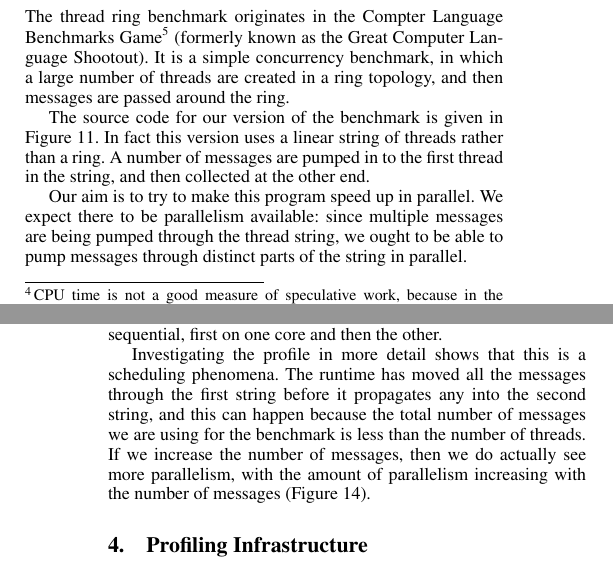
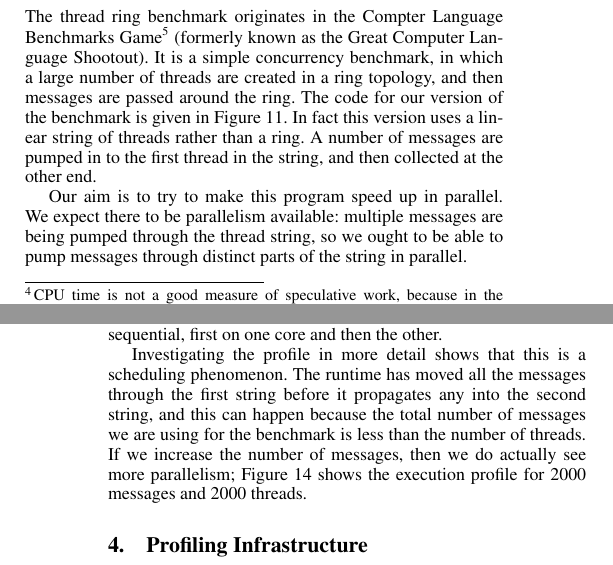
Before and after one commit to scpmw/ThreadScope, a LaTeX paper (papers/haskell_symposium_2009/ghc-parallel-tuning.tex, which reads papers/haskell_symposium_2009/threadring.tex): two parts of the columns of pages 7 and 9 of 12, joined at a grey line, cut so that both start at the same text. Compiled offline with pdfLaTeX; a missing font is replaced by an installed copy or a similar font.

Commit message:
polish
Ignore-this: 6fc682db882fdb87977a387eacbe6cb7

darcs-hash:20090508150235-12142-edffb006dfe74dd70e1443fc7980a73fdd0dc6ff

```diff
--- a/papers/haskell_symposium_2009/threadring.tex
+++ b/papers/haskell_symposium_2009/threadring.tex
@@ -1,12 +1,11 @@
 \subsection{Thread Ring}
 
 The thread ring benchmark originates in the Compter Language
-Benchmarks Game\footnote{\url{http://shootout.alioth.debian.org/}} (formerly known as the Great Computer
-Language Shootout).  It is a simple concurrency benchmark, in which a
-large number of threads are created in a ring topology, and then
-messages are passed around the ring.
-
-The source code for our version of the benchmark is given in
+Benchmarks Game\footnote{\url{http://shootout.alioth.debian.org/}}
+(formerly known as the Great Computer Language Shootout).  It is a
+simple concurrency benchmark, in which a large number of threads are
+created in a ring topology, and then messages are passed around the
+ring.  The code for our version of the benchmark is given in
 Figure~\ref{f:threadring-code}.  In fact this version uses a linear
 string of threads rather than a ring.  A number of messages are pumped
 in to the first thread in the string, and then collected at the other
@@ -44,7 +43,7 @@ main = do
 \end{figure}
 
 Our aim is to try to make this program speed up in parallel.  We
-expect there to be parallelism available: since multiple messages are
-being pumped through the thread string, we ought to be able to pump
+expect there to be parallelism available: multiple messages are
+being pumped through the thread string, so we ought to be able to pump
 messages through distinct parts of the string in parallel.
 
@@ -126,10 +125,10 @@ and then the other.
 \end{figure*}
 
 Investigating the profile in more detail shows that this is a
-scheduling phenomena.  The runtime has moved all the messages through
+scheduling phenomenon.  The runtime has moved all the messages through
 the first string before it propagates any into the second string, and
 this can happen because the total number of messages we are using for
 the benchmark is less than the number of threads.  If we increase the
-number of messages, then we do actually see more parallelism, with the
-amount of parallelism increasing with the number of messages
-(Figure~\ref{f:threadring3}).
+number of messages, then we do actually see more parallelism;
+Figure~\ref{f:threadring3} shows the execution profile for 2000
+messages and 2000 threads.
```
Also changed, not shown: papers/haskell_symposium_2009/threadring.tex (2 more changed lines).
